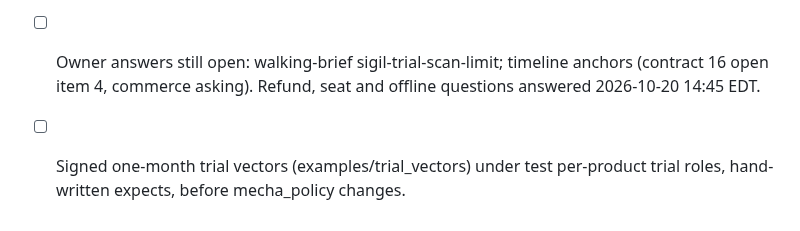
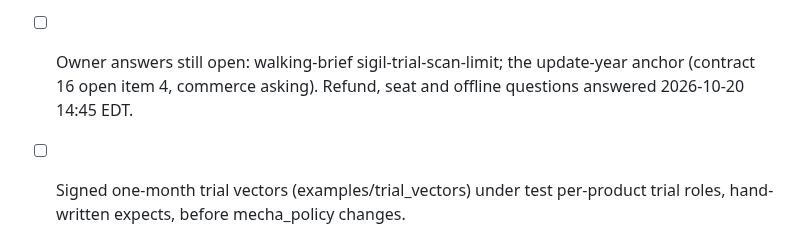
Before and after one commit to pmarreck/sigil, a Markdown page: PLAN.md, the part around the change. GitHub-like rendering.

```diff
--- a/PLAN.md
+++ b/PLAN.md
@@ -36,7 +36,7 @@ Background and settled decisions: docs/plan_context/decisions_and_background.md.
 - [x] Owner trial and purchase workflow recorded as contract 14.5 (rev 2.1 draft), owners coordinated, 3 conflicts queued for the owner (done 2026-10-14 17:45 EDT).
 - [x] Forever-per-version licensing recorded as contract 16 (rev 3.0 draft): payload v3 without expiry, update entitlement as ledger state, Pro as features "pro", certificate v2 without expiry; refund question revised to r3 (done 2026-10-20 13:55 EDT).
 - [ ] Payload v3 and certificate v2 vectors (perpetual paid grant, pro features, undated certificate, superseding order, update-entitlement decision table) under test roles, then mecha_policy ABI 3; commerce agreed 2026-10-20 13:35 EDT, apps pending.
-- [ ] Owner answers still open: walking-brief sigil-trial-scan-limit; timeline anchors (contract 16 open item 4, commerce asking). Refund, seat and offline questions answered 2026-10-20 14:45 EDT.
+- [ ] Owner answers still open: walking-brief sigil-trial-scan-limit; the update-year anchor (contract 16 open item 4, commerce asking). Refund, seat and offline questions answered 2026-10-20 14:45 EDT.
 - [ ] Signed one-month trial vectors (examples/trial_vectors) under test per-product trial roles, hand-written expects, before mecha_policy changes.
 - [ ] Trial class and roles in mecha_policy (one month per contract 14.5), driven by the trial vectors above. A Windows 11 TPM run of PCP_EKPUB is still owed by an app team before tpm is relied on.
 - [ ] After the ceremony: verify registry row + identity-check outputs; relay the production `.pub` to validate and commerce; then the production-trust positive control per KEY_CEREMONY_V1 section 4.
```
Also changed, not shown: docs/MECHA_LICENSE_CONTRACT_V1.md (+12 -9 lines).
